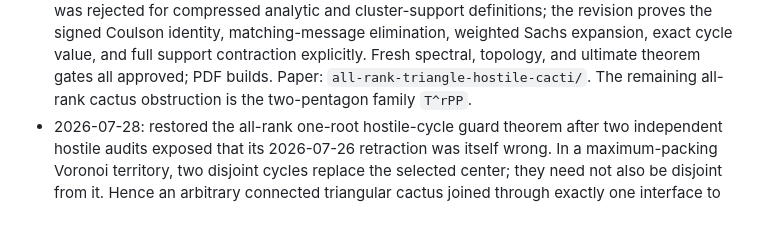
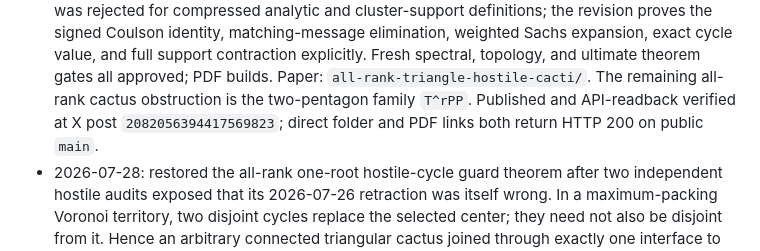
Before and after one commit to managed-kortix/math-god-adfd91b6-ff4b-48dd-aca6-d0bdeb719003, a Markdown page: STATE.md, the part around the change. Drawn GitHub-style; blank space fills up the shorter version.

```diff
--- a/STATE.md
+++ b/STATE.md
@@ -29,7 +29,9 @@ research/semantic, research/procedural).
   expansion, exact cycle value, and full support contraction explicitly.  Fresh
   spectral, topology, and ultimate theorem gates all approved; PDF builds.
   Paper: `all-rank-triangle-hostile-cacti/`.  The remaining all-rank cactus
-  obstruction is the two-pentagon family `T^rPP`.
+  obstruction is the two-pentagon family `T^rPP`.  Published and API-readback
+  verified at X post `2082056394417569823`; direct folder and PDF links both
+  return HTTP 200 on public `main`.
 - 2026-07-28: restored the all-rank one-root hostile-cycle guard theorem after
   two independent hostile audits exposed that its 2026-07-26 retraction was
   itself wrong.  In a maximum-packing Voronoi territory, two disjoint cycles
```
Also changed, not shown: research/tweet-ledger.md (+17 -0 lines).
